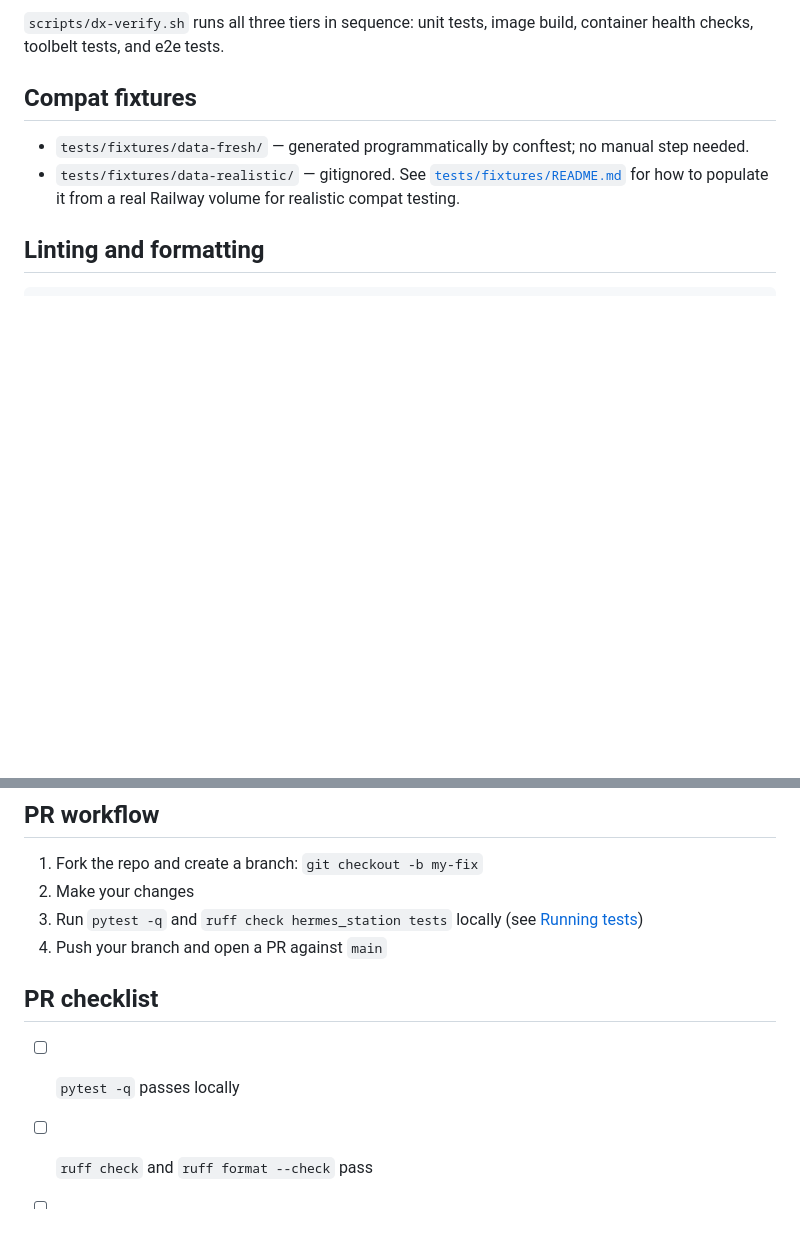
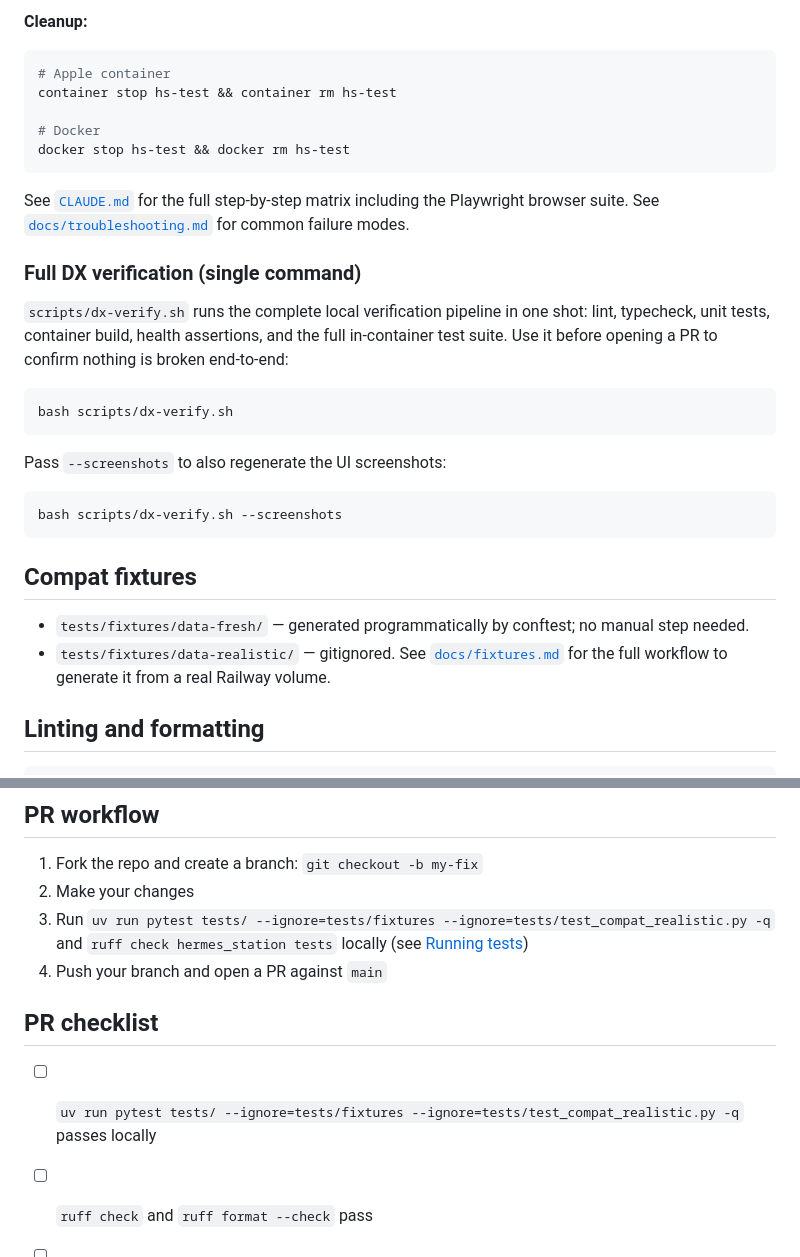
Before and after one commit to roryford/hermes-station, a Markdown page: CONTRIBUTING.md, 2 parts joined by grey strips. Drawn GitHub-style; blank space fills up the shorter version.

````diff
--- a/CONTRIBUTING.md
+++ b/CONTRIBUTING.md
@@ -92,10 +135,34 @@ docker run --rm hermes-station:test pytest tests/test_container_toolbelt.py -q
 
-`scripts/dx-verify.sh` runs all three tiers in sequence: unit tests, image build, container health checks, toolbelt tests, and e2e tests.
+**Cleanup:**
+
+```bash
+# Apple container
+container stop hs-test && container rm hs-test
+
+# Docker
+docker stop hs-test && docker rm hs-test
+```
+
+See [`CLAUDE.md`](CLAUDE.md) for the full step-by-step matrix including the Playwright browser suite. See [`docs/troubleshooting.md`](docs/troubleshooting.md) for common failure modes.
+
+### Full DX verification (single command)
+
+`scripts/dx-verify.sh` runs the complete local verification pipeline in one shot: lint, typecheck, unit tests, container build, health assertions, and the full in-container test suite. Use it before opening a PR to confirm nothing is broken end-to-end:
+
+```bash
+bash scripts/dx-verify.sh
+```
+
+Pass `--screenshots` to also regenerate the UI screenshots:
+
+```bash
+bash scripts/dx-verify.sh --screenshots
+```
 
 ## Compat fixtures
 
 - `tests/fixtures/data-fresh/` — generated programmatically by conftest; no manual step needed.
-- `tests/fixtures/data-realistic/` — gitignored. See [`tests/fixtures/README.md`](tests/fixtures/README.md) for how to populate it from a real Railway volume for realistic compat testing.
+- `tests/fixtures/data-realistic/` — gitignored. See [`docs/fixtures.md`](docs/fixtures.md) for the full workflow to generate it from a real Railway volume.
 
 ## Linting and formatting
 
@@ -115,12 +182,12 @@ hermes-agent and hermes-webui are pinned to exact versions in `pyproject.toml` a
 
 1. Fork the repo and create a branch: `git checkout -b my-fix`
 2. Make your changes
-3. Run `pytest -q` and `ruff check hermes_station tests` locally (see [Running tests](#running-tests))
+3. Run `uv run pytest tests/ --ignore=tests/fixtures --ignore=tests/test_compat_realistic.py -q` and `ruff check hermes_station tests` locally (see [Running tests](#running-tests))
 4. Push your branch and open a PR against `main`
 
 ## PR checklist
 
-- [ ] `pytest -q` passes locally
+- [ ] `uv run pytest tests/ --ignore=tests/fixtures --ignore=tests/test_compat_realistic.py -q` passes locally
 - [ ] `ruff check` and `ruff format --check` pass
 - [ ] If you changed the admin API contract, update `docs/CONTRACT.md`
 - [ ] If you changed env vars, update `docs/configuration.md`
````
Also changed, not shown: other parts of CONTRIBUTING.md (+58 -15 lines), docs/fixtures.md (added, +143 -0 lines), docs/troubleshooting.md (added, +175 -0 lines).
